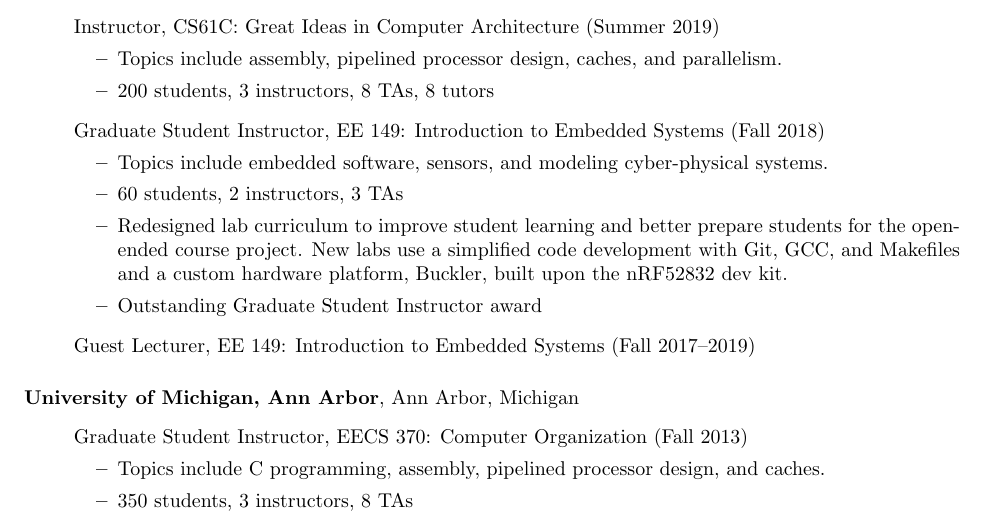
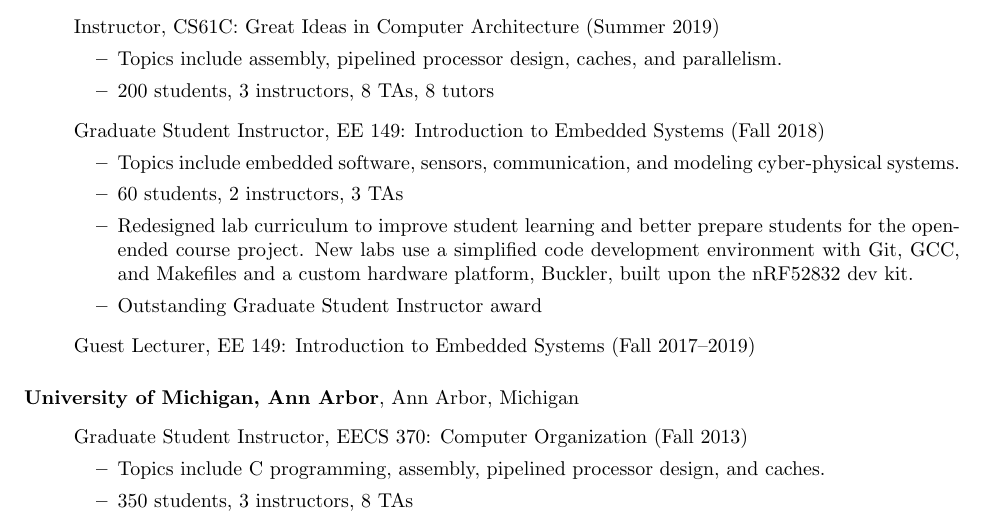
Before and after one commit to brghena/brghena-homepage, a LaTeX CV (cv/ghena.tex): part of page 1 of 4, cut so that both start at the same text. Compiled offline with pdfLaTeX.

Commit message:
More tweaks to CV

```diff
--- a/cv/ghena.tex
+++ b/cv/ghena.tex
@@ -82,12 +82,13 @@ GPA: 3.98 --- Summa Cum Laude
     \vspace{-\topsep}
     \vspace{\itemsep}
     \begin{itemize}
-      \item Topics include embedded software, sensors, and modeling cyber-physical systems.
+      \item Topics include embedded software, sensors, communication, and modeling cyber-physical systems.
       \item 60 students, 2 instructors, 3 TAs
       \item Redesigned lab curriculum to improve student learning and better
-    prepare students for the open-ended course project. New labs use a
-    simplified code development with Git, GCC, and Makefiles and a custom
-    hardware platform, Buckler, built upon the nRF52832 dev kit.
+        prepare students for the open-ended course project. New labs use a
+        simplified code development environment  with Git, GCC, and Makefiles
+        and a custom hardware platform, Buckler, built upon the nRF52832 dev
+        kit.
       \item Outstanding Graduate Student Instructor award
     \end{itemize}
   \item[] Guest Lecturer, EE 149: Introduction to Embedded Systems~(Fall 2017--2019)
```
Also changed, not shown: docs/cv/ghena.pdf.
